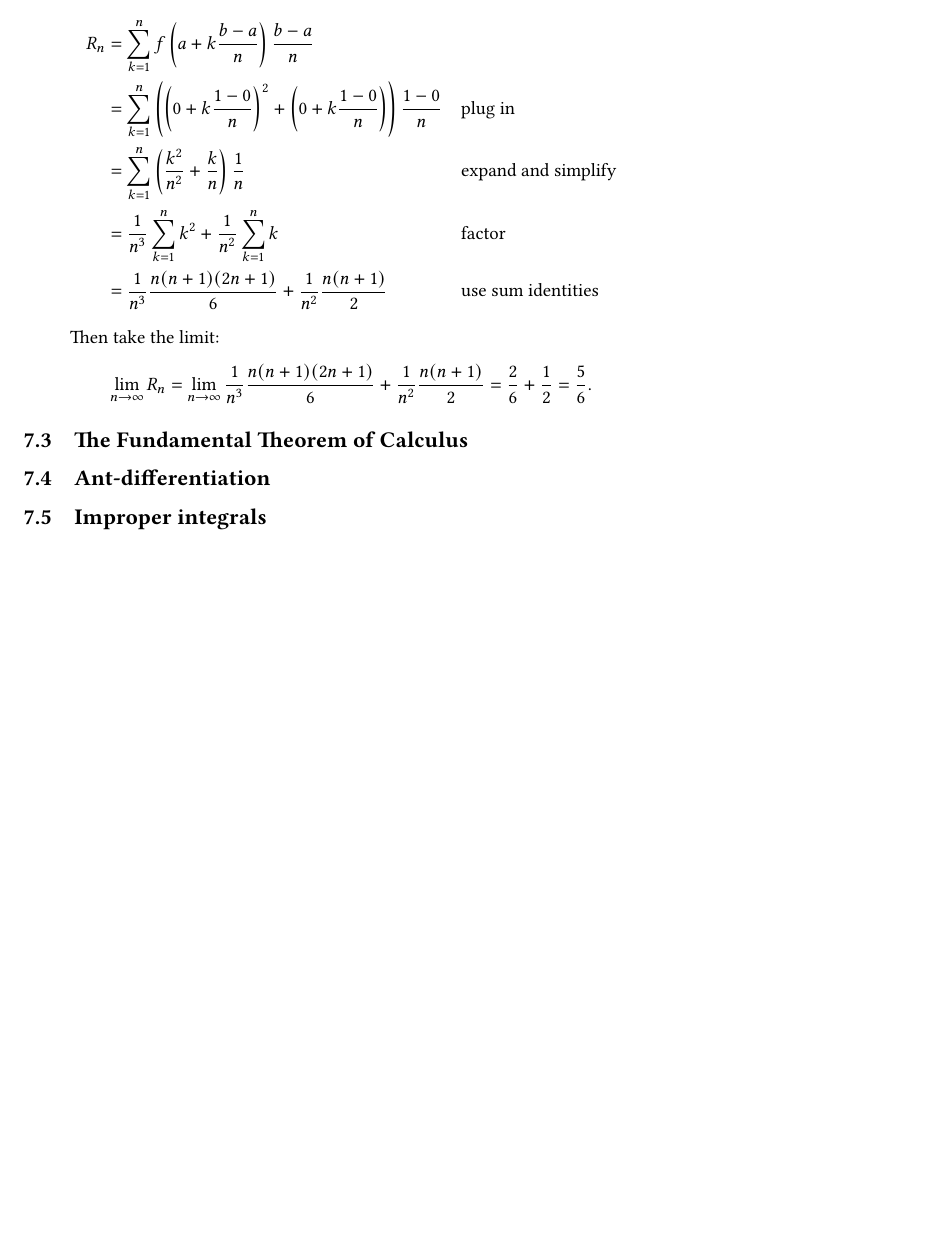
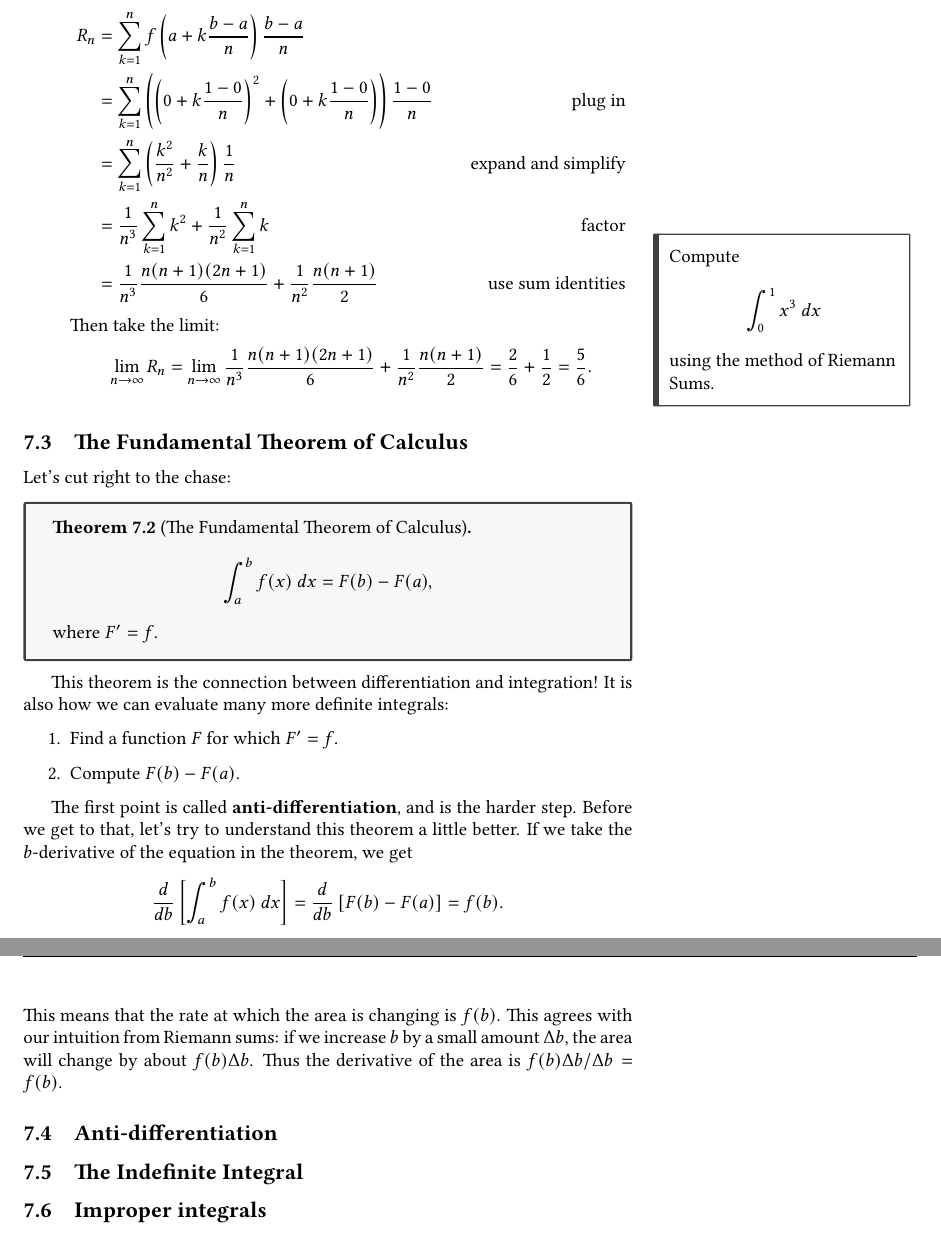
Before and after one commit to PeterEFrancis/calculus, a LaTeX document (Calculus.tex, which reads content/the_definite_integral.tex): part of page 33 of 34 before the commit and two parts of pages 33 and 34 of 35 after it, the two joined at a grey line, cut so that both start at the same text, the shorter picture padded with empty space. Compiled offline with pdfLaTeX.

Commit message:
Updates from Overleaf

```diff
--- a/content/the_definite_integral.tex
+++ b/content/the_definite_integral.tex
@@ -156,22 +156,46 @@ Here is an example:
     \begin{align*}
         R_n
         & = \sum_{k=1}^{n}f\left(a+k\frac{b-a}{n}\right)\frac{b-a}{n}\\
-        & = \sum_{k=1}^n\left(\left(0+k\frac{1-0}{n}\right)^2 + \left(0+k\frac{1-0}{n}\right)\right)\frac{1-0}{n}&&\text{plug in}\\
-        & = \sum_{k=1}^n\left(\frac{k^2}{n^2} + \frac{k}{n}\right)\frac{1}{n} &&\text{expand and simplify}\\
-        & = \frac{1}{n^3}\sum_{k=1}^nk^2+\frac{1}{n^2}\sum_{k=1}^nk && \text{factor}\\
-        & = \frac{1}{n^3}\frac{n(n+1)(2n+1)}{6}+\frac{1}{n^2}\frac{n(n+1)}{2} &&\text{use sum identities}
+        & = \sum_{k=1}^n\left(\left(0+k\frac{1-0}{n}\right)^2 + \left(0+k\frac{1-0}{n}\right)\right)\frac{1-0}{n}&&&\text{plug in}\\
+        & = \sum_{k=1}^n\left(\frac{k^2}{n^2} + \frac{k}{n}\right)\frac{1}{n} &&&\text{expand and simplify}\\
+        & = \frac{1}{n^3}\sum_{k=1}^nk^2+\frac{1}{n^2}\sum_{k=1}^nk &&& \text{factor}\\
+        & = \frac{1}{n^3}\frac{n(n+1)(2n+1)}{6}+\frac{1}{n^2}\frac{n(n+1)}{2} &&&\text{use sum identities}
     \end{align*}
     Then take the limit:
     $$\lim_{n\to\infty}R_n=\lim_{n\to\infty} \frac{1}{n^3}\frac{n(n+1)(2n+1)}{6}+\frac{1}{n^2}\frac{n(n+1)}{2} = \frac{2}{6} + \frac{1}{2} = \frac{5}{6}.$$
 
 \end{itemize}
 
+\mar{Compute $$\int_{0}^1x^3\ dx$$ using the method of Riemann Sums.}
 
 
 \subsection{The Fundamental Theorem of Calculus}
 
+Let's cut right to the chase:
 
-\subsection{Ant-differentiation}
+\begin{thm}[The Fundamental Theorem of Calculus]
+    $$\int_a^bf(x)\ dx = F(b)-F(a),$$
+    where $F'=f$.
+\end{thm}
+
+This theorem is the connection between differentiation and integration! It is also how we can evaluate many more definite integrals:
+\begin{enumerate}
+    \item Find a function $F$ for which $F'=f$.
+    \item Compute $F(b)-F(a).$
+\end{enumerate}
+
+The first point is called \textbf{anti-differentiation}, and is the harder step. Before we get to that, let's try to understand this theorem a little better. If we take the $b$-derivative of the equation in the theorem, we get
+$$\frac{d}{db}\left[\int_a^{b}f(x)\ dx\right] = \frac{d}{db}\left[F(b)-F(a)\right] = f(b).$$
+This means that the rate at which the area is changing is $f(b)$. This agrees with our intuition from Riemann sums: if we increase $b$ by a small amount $\Delta b$, the area will change by about $f(b) \Delta b$. Thus the derivative of the area is $f(b)\Delta b/\Delta b =f(b)$.
+
+\subsection{Anti-differentiation}
+
+% So now the big question remains: given $f$, how can we find a function $F$ for which $F'=f$ (an \textbf{anti-derivative})?
+
+
+
+
+\subsection{The Indefinite Integral}
 
 
 \subsection{Improper integrals}
```
Also changed, not shown: TODO.md (+1 -1 lines), content/the_definite_integral.tex (4 more changed lines).
